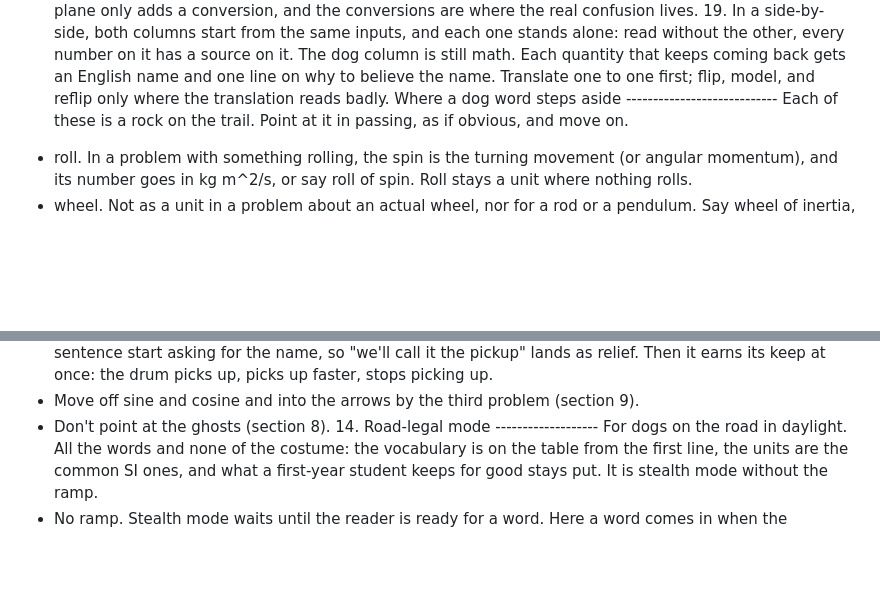
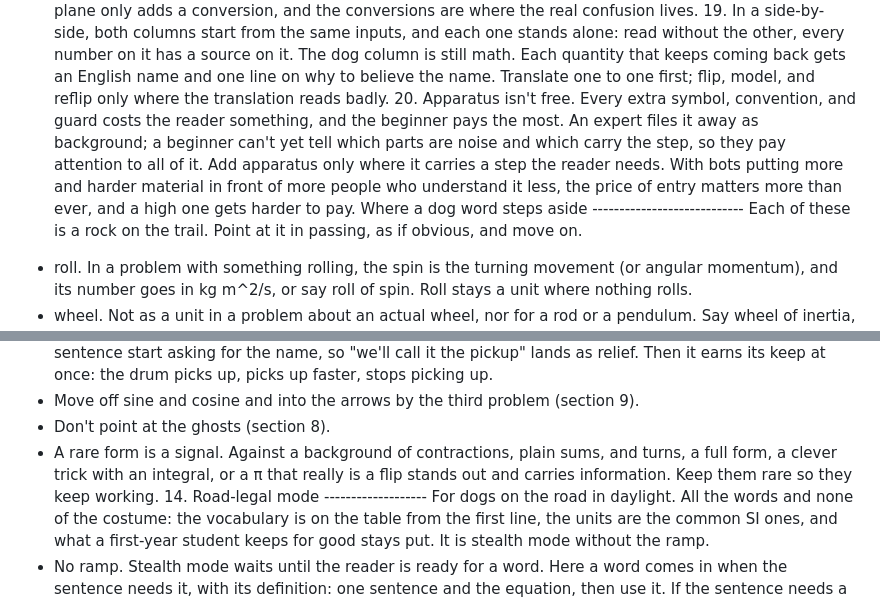
Before and after one commit to saccade/claudog, a Markdown page: docs/dog-math/Dog Math working copy.md, 2 parts joined by grey strips. Drawn GitHub-style; blank space fills up the shorter version.

Commit message:
Dog Math proposal: house rule 20, apparatus isn't free; stealth mode: a rare form is a signal (doc 10-26 15:45)
Co-Authored-By: Claude Opus 5.5 <noreply@anthropic.com>
Claude-Session: https://claude.ai/code/session_014zPBWhASzzhDg73QXspMtB

```diff
--- a/docs/dog-math/Dog Math working copy.md
+++ b/docs/dog-math/Dog Math working copy.md
@@ -128,6 +128,15 @@ structural work, and friendly units make the numbers easy.
     name and one line on why to believe the name. Translate one
     to one first; flip, model, and reflip only where the
     translation reads badly.
+20\. Apparatus isn't free. Every extra symbol, convention, and
+    guard costs the reader something, and the beginner pays the
+    most. An expert files it away as background; a beginner can't
+    yet tell which parts are noise and which carry the step, so
+    they pay attention to all of it. Add apparatus only where it
+    carries a step the reader needs. With bots putting more and
+    harder material in front of more people who understand it
+    less, the price of entry matters more than ever, and a high
+    one gets harder to pay.
 Where a dog word steps aside
 \----------------------------
 Each of these is a rock on the trail. Point at it in passing, as
@@ -881,6 +890,10 @@ is over.
   - Move off sine and cosine and into the arrows by the third
     problem (section 9).
   - Don't point at the ghosts (section 8).
+  - A rare form is a signal. Against a background of contractions,
+    plain sums, and turns, a full form, a clever trick with an
+    integral, or a π that really is a flip stands out and carries
+    information. Keep them rare so they keep working.
 14\. Road-legal mode
 \-------------------
 For dogs on the road in daylight. All the words and none of the
```
